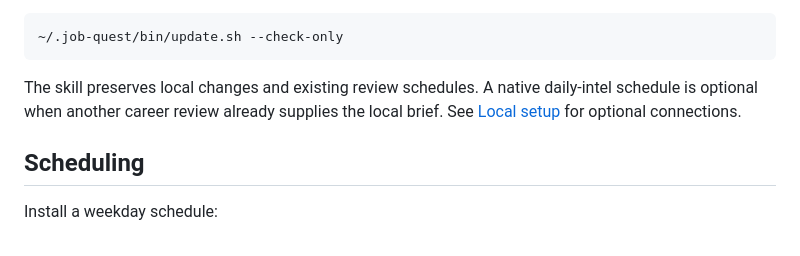
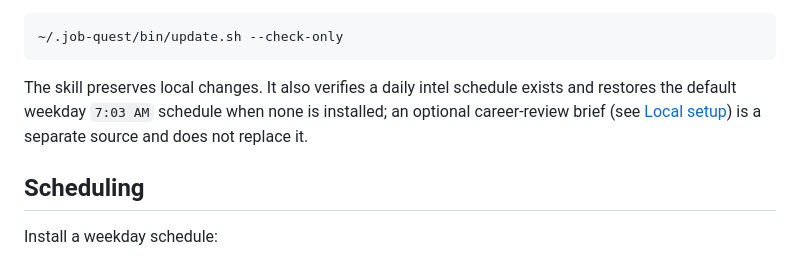
Before and after one commit to SideQuest-Collective/job-quest, a Markdown page: README.md, the part around the change. Rendered like a GitHub page.

````diff
--- a/README.md
+++ b/README.md
@@ -85,7 +85,7 @@ The `job-quest` skill can inspect update status with:
 ~/.job-quest/bin/update.sh --check-only
 ```
 
-The skill preserves local changes and existing review schedules. A native daily-intel schedule is optional when another career review already supplies the local brief. See [Local setup](LOCAL-SETUP.md) for optional connections.
+The skill preserves local changes. It also verifies a daily intel schedule exists and restores the default weekday `7:03 AM` schedule when none is installed; an optional career-review brief (see [Local setup](LOCAL-SETUP.md)) is a separate source and does not replace it.
 
 ## Scheduling
 
````
Also changed, not shown: skill/SKILL.md (+16 -6 lines).
